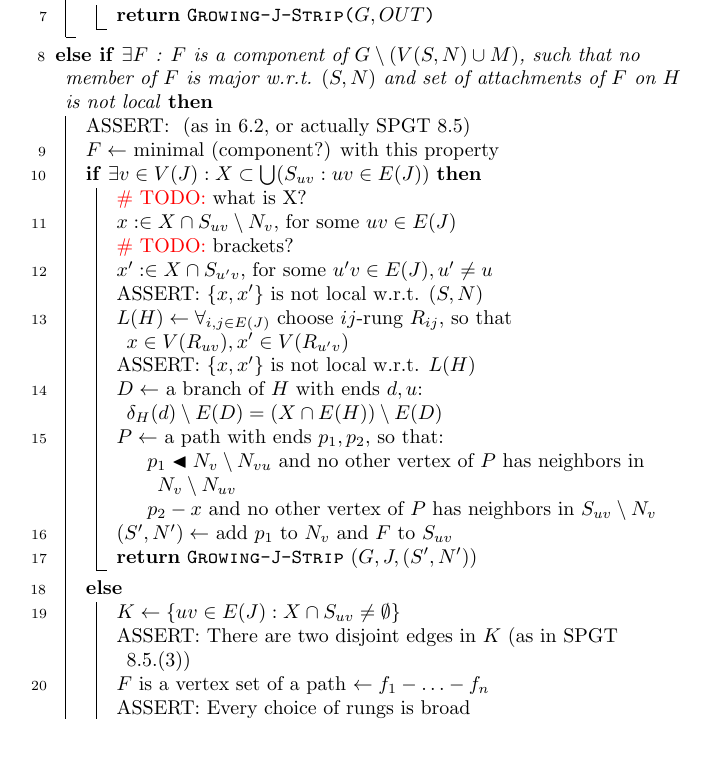
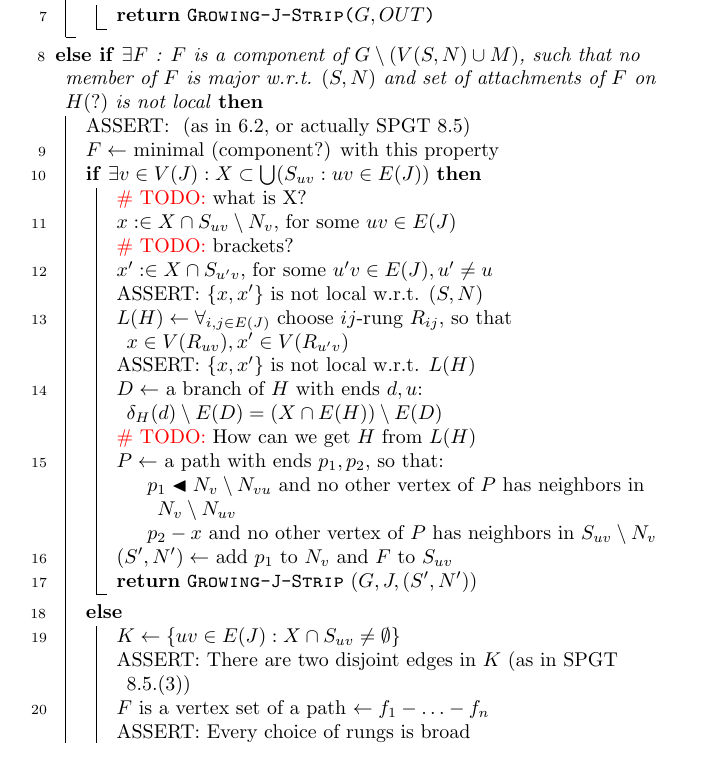
Before and after one commit to AdrianSiwiec/Perfect-Graphs, a LaTeX document (paper/main.tex, which reads paper/algVIII.tex): part of page 15 of 16, cut so that both start at the same text. Compiled offline with pdfLaTeX.

Commit message:
Small fixes

```diff
--- a/paper/algVIII.tex
+++ b/paper/algVIII.tex
@@ -21,7 +21,7 @@
 	}
 	\ElseIf{$\exists F$ : $F$ is a component of $G\setminus(V(S,N) \cup M)$,
 		such that no member of $F$ is major w.r.t. $(S, N)$
-		and set of attachments of $F$ on $H$ is not local}{
+		and set of attachments of $F$ on $H (?)$ is not local}{
 		\Assert[6.2, or actually SPGT 8.5]{}
 		$F \gets$ minimal (component?) with this property\;
 
@@ -33,6 +33,7 @@
 			$L(H) \gets \forall_{i,j \in E(J)}$ choose $ij$-rung $R_{ij}$, so that $x \in V(R_{uv}), x' \in V(R_{u'v})$\;
 			\Assert{$\{x, x'\}$ is not local w.r.t. $L(H)$}
 			$D \gets$ a branch of $H$ with ends $d, u$: $\delta_H(d) \setminus E(D) = (X \cap E(H)) \setminus E(D)$\;
+			\TODO{How can we get $H$ from $L(H)$}
 			$P \gets$ a path with ends $p_1, p_2$, so that: \nonl \;
 			\pushline $p_1 \blacktriangleleft N_v \setminus N_{vu}$ and
 			no other vertex of $P$ has neighbors in $N_v \setminus N_{uv}$ \nonl \;
```
Also changed, not shown: paper/main.pdf.
